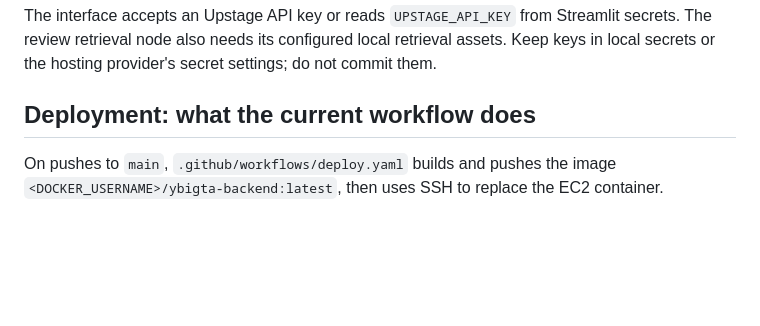
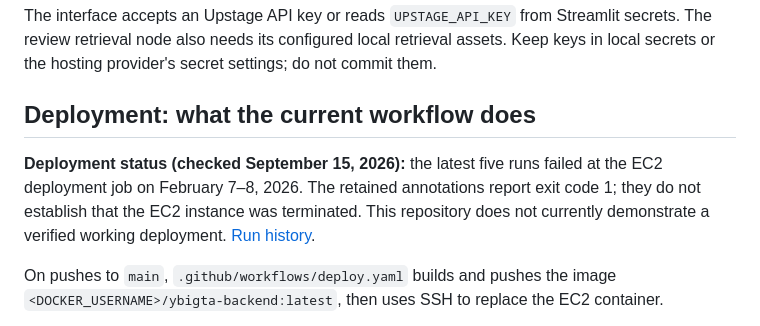
Before and after one commit to Junhan1029/YBIGTA_newbie_team_project, a Markdown page: README.md, the part around the change. Rendered like a GitHub page; blank space fills up the shorter version.

Commit message:
Document observed deployment failures and verification limits [skip ci]

```diff
--- a/README.md
+++ b/README.md
@@ -88,6 +88,8 @@ The interface accepts an Upstage API key or reads `UPSTAGE_API_KEY` from Streaml
 
 ## Deployment: what the current workflow does
 
+**Deployment status (checked September 15, 2026):** the latest five runs failed at the EC2 deployment job on February 7–8, 2026. The retained annotations report exit code 1; they do not establish that the EC2 instance was terminated. This repository does not currently demonstrate a verified working deployment. [Run history](https://github.com/Junhan1029/YBIGTA_newbie_team_project/actions/workflows/deploy.yaml).
+
 On pushes to `main`, `.github/workflows/deploy.yaml` builds and pushes the image `<DOCKER_USERNAME>/ybigta-backend:latest`, then uses SSH to replace the EC2 container.
 
 Required GitHub secret names are `DOCKER_USERNAME`, `DOCKER_PASSWORD`, `EC2_HOST`, `EC2_USER` and **`EC2_KEY`**. The SSH command uses a host-side `.env` file via `--env-file .env`.
```
